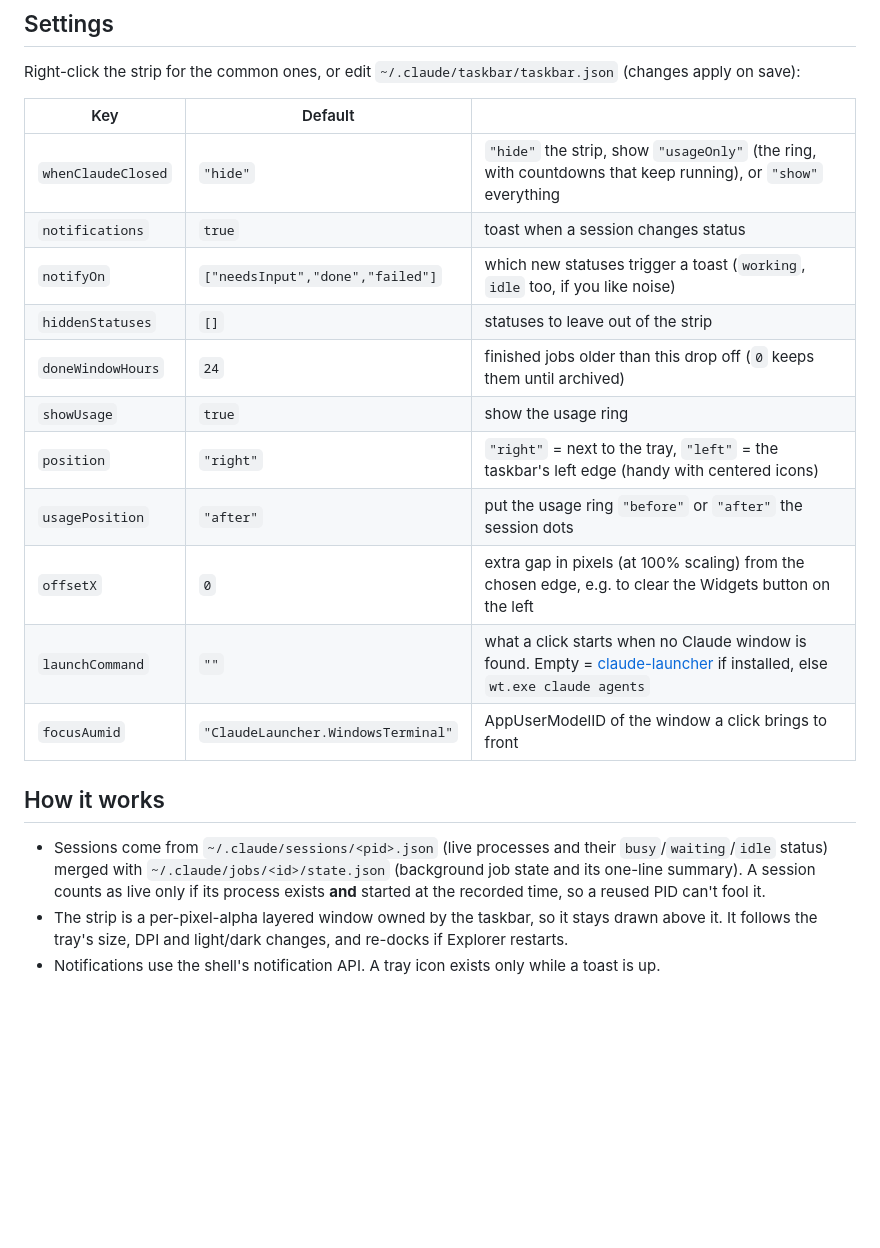
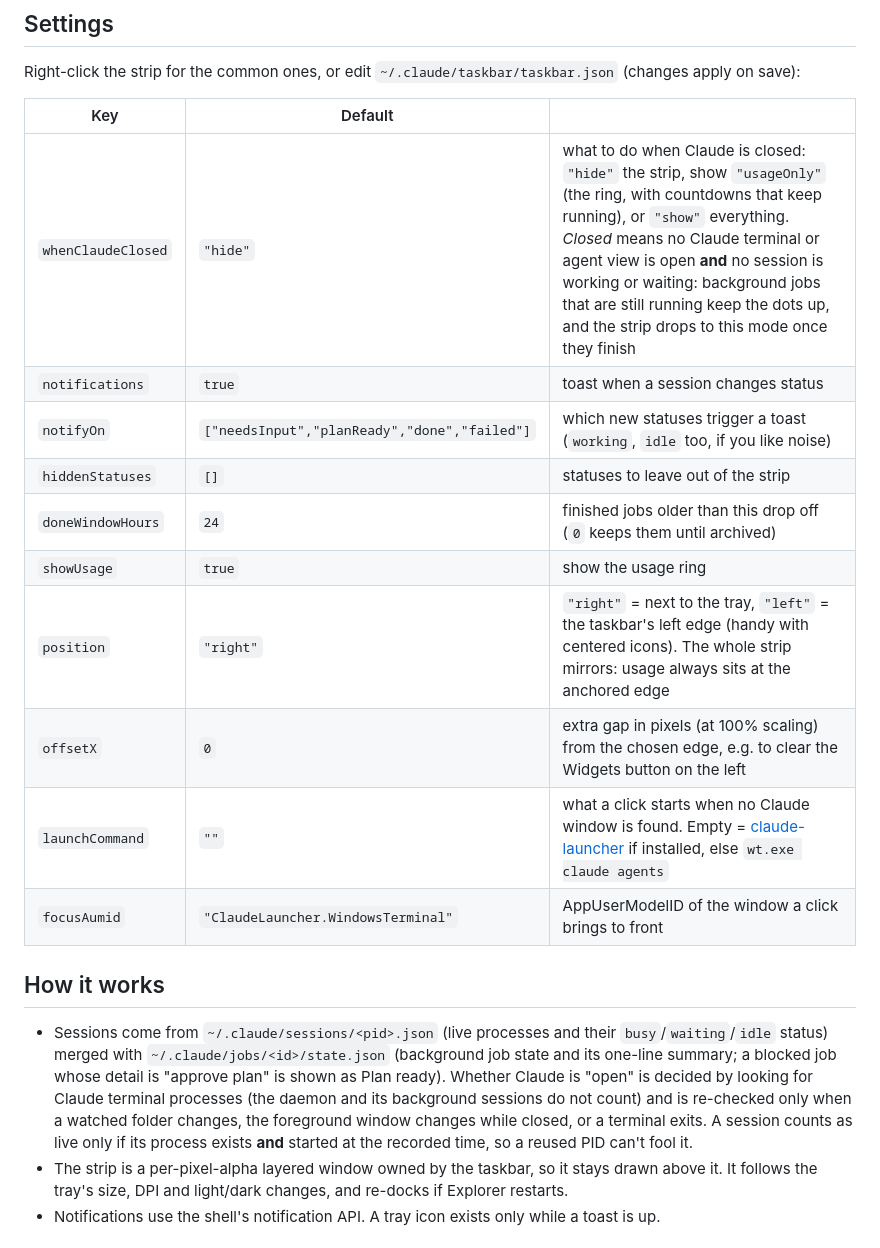
Before and after one commit to lucaslobasso/claude-taskbar, a Markdown page: README.md, the part around one of its changes. Drawn GitHub-style; blank space fills up the shorter version.

```diff
--- a/README.md
+++ b/README.md
@@ -55,21 +62,20 @@ Right-click the strip for the common ones, or edit `~/.claude/taskbar/taskbar.js
 
 | Key | Default | |
 |---|---|---|
-| `whenClaudeClosed` | `"hide"` | `"hide"` the strip, show `"usageOnly"` (the ring, with countdowns that keep running), or `"show"` everything |
+| `whenClaudeClosed` | `"hide"` | what to do when Claude is closed: `"hide"` the strip, show `"usageOnly"` (the ring, with countdowns that keep running), or `"show"` everything. *Closed* means no Claude terminal or agent view is open **and** no session is working or waiting: background jobs that are still running keep the dots up, and the strip drops to this mode once they finish |
 | `notifications` | `true` | toast when a session changes status |
-| `notifyOn` | `["needsInput","done","failed"]` | which new statuses trigger a toast (`working`, `idle` too, if you like noise) |
+| `notifyOn` | `["needsInput","planReady","done","failed"]` | which new statuses trigger a toast (`working`, `idle` too, if you like noise) |
 | `hiddenStatuses` | `[]` | statuses to leave out of the strip |
 | `doneWindowHours` | `24` | finished jobs older than this drop off (`0` keeps them until archived) |
 | `showUsage` | `true` | show the usage ring |
-| `position` | `"right"` | `"right"` = next to the tray, `"left"` = the taskbar's left edge (handy with centered icons) |
-| `usagePosition` | `"after"` | put the usage ring `"before"` or `"after"` the session dots |
+| `position` | `"right"` | `"right"` = next to the tray, `"left"` = the taskbar's left edge (handy with centered icons). The whole strip mirrors: usage always sits at the anchored edge |
 | `offsetX` | `0` | extra gap in pixels (at 100% scaling) from the chosen edge, e.g. to clear the Widgets button on the left |
 | `launchCommand` | `""` | what a click starts when no Claude window is found. Empty = [claude-launcher](https://github.com/lucaslobasso/claude-launcher) if installed, else `wt.exe claude agents` |
 | `focusAumid` | `"ClaudeLauncher.WindowsTerminal"` | AppUserModelID of the window a click brings to front |
 
 ## How it works
 
-- Sessions come from `~/.claude/sessions/<pid>.json` (live processes and their `busy`/`waiting`/`idle` status) merged with `~/.claude/jobs/<id>/state.json` (background job state and its one-line summary). A session counts as live only if its process exists **and** started at the recorded time, so a reused PID can't fool it.
+- Sessions come from `~/.claude/sessions/<pid>.json` (live processes and their `busy`/`waiting`/`idle` status) merged with `~/.claude/jobs/<id>/state.json` (background job state and its one-line summary; a blocked job whose detail is "approve plan" is shown as Plan ready). Whether Claude is "open" is decided by looking for Claude terminal processes (the daemon and its background sessions do not count) and is re-checked only when a watched folder changes, the foreground window changes while closed, or a terminal exits. A session counts as live only if its process exists **and** started at the recorded time, so a reused PID can't fool it.
 - The strip is a per-pixel-alpha layered window owned by the taskbar, so it stays drawn above it. It follows the tray's size, DPI and light/dark changes, and re-docks if Explorer restarts.
 - Notifications use the shell's notification API. A tray icon exists only while a toast is up.
 
```
Also changed, not shown: other parts of README.md (+15 -8 lines), CLAUDE.md (+5 -0 lines), docs/strip-left.png (added), docs/strip-right.png (added), docs/strip.png (deleted), 6 other files.
